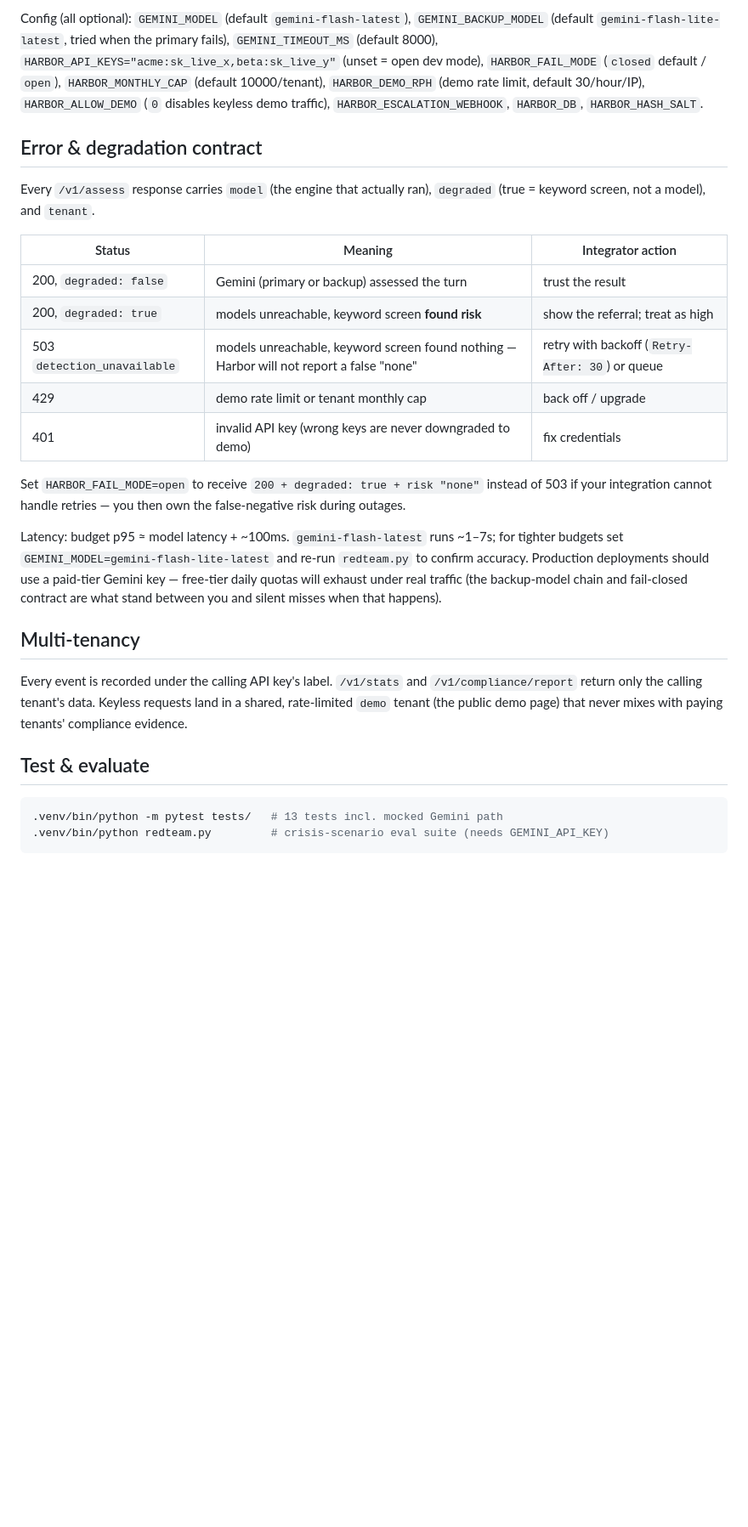
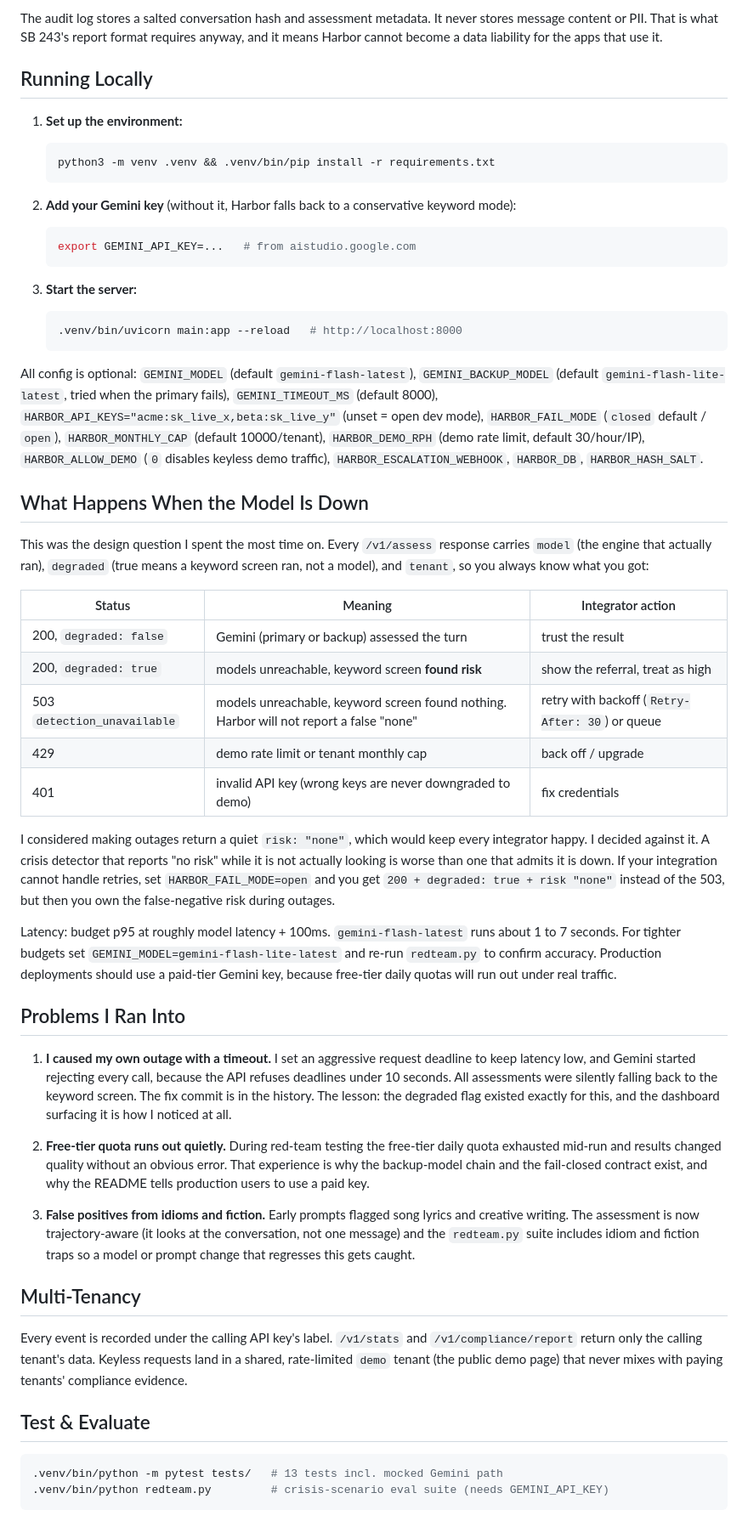
Before and after one commit to sainakakkar2006/harbor, a Markdown page: README.md, the part around one of its changes. Shown at 85% size. Drawn GitHub-style; blank space fills up the shorter version.

Commit message:
README: plainer wording, add failure-mode notes

````diff
--- a/README.md
+++ b/README.md
@@ -42,6 +63,31 @@ export GEMINI_API_KEY=...            # from aistudio.google.com — falls back t
 ```
 
-Config (all optional): `GEMINI_MODEL` (default `gemini-flash-latest`),
+The audit log stores a salted conversation hash and assessment metadata. It
+never stores message content or PII. That is what SB 243's report format
+requires anyway, and it means Harbor cannot become a data liability for the
+apps that use it.
+
+## Running Locally
+
+1. **Set up the environment:**
+
+   ```bash
+   python3 -m venv .venv && .venv/bin/pip install -r requirements.txt
+   ```
+
+2. **Add your Gemini key** (without it, Harbor falls back to a conservative keyword mode):
+
+   ```bash
+   export GEMINI_API_KEY=...   # from aistudio.google.com
+   ```
+
+3. **Start the server:**
+
+   ```bash
+   .venv/bin/uvicorn main:app --reload   # http://localhost:8000
+   ```
+
+All config is optional: `GEMINI_MODEL` (default `gemini-flash-latest`),
 `GEMINI_BACKUP_MODEL` (default `gemini-flash-lite-latest`, tried when the
 primary fails), `GEMINI_TIMEOUT_MS` (default 8000),
 `HARBOR_API_KEYS="acme:sk_live_x,beta:sk_live_y"` (unset = open dev mode),
@@ -50,38 +96,63 @@ primary fails), `GEMINI_TIMEOUT_MS` (default 8000),
 `HARBOR_ALLOW_DEMO` (`0` disables keyless demo traffic),
 `HARBOR_ESCALATION_WEBHOOK`, `HARBOR_DB`, `HARBOR_HASH_SALT`.
 
-## Error & degradation contract
+## What Happens When the Model Is Down
 
-Every `/v1/assess` response carries `model` (the engine that actually ran),
-`degraded` (true = keyword screen, not a model), and `tenant`.
+This was the design question I spent the most time on. Every `/v1/assess`
+response carries `model` (the engine that actually ran), `degraded` (true
+means a keyword screen ran, not a model), and `tenant`, so you always know
+what you got:
 
 | Status | Meaning | Integrator action |
 |---|---|---|
 | 200, `degraded: false` | Gemini (primary or backup) assessed the turn | trust the result |
-| 200, `degraded: true` | models unreachable, keyword screen **found risk** | show the referral; treat as high |
-| 503 `detection_unavailable` | models unreachable, keyword screen found nothing — Harbor will not report a false "none" | retry with backoff (`Retry-After: 30`) or queue |
+| 200, `degraded: true` | models unreachable, keyword screen **found risk** | show the referral, treat as high |
+| 503 `detection_unavailable` | models unreachable, keyword screen found nothing. Harbor will not report a false "none" | retry with backoff (`Retry-After: 30`) or queue |
 | 429 | demo rate limit or tenant monthly cap | back off / upgrade |
 | 401 | invalid API key (wrong keys are never downgraded to demo) | fix credentials |
 
-Set `HARBOR_FAIL_MODE=open` to receive `200 + degraded: true + risk "none"`
-instead of 503 if your integration cannot handle retries — you then own the
-false-negative risk during outages.
+I considered making outages return a quiet `risk: "none"`, which would keep
+every integrator happy. I decided against it. A crisis detector that reports
+"no risk" while it is not actually looking is worse than one that admits it
+is down. If your integration cannot handle retries, set
+`HARBOR_FAIL_MODE=open` and you get `200 + degraded: true + risk "none"`
+instead of the 503, but then you own the false-negative risk during outages.
 
-Latency: budget p95 ≈ model latency + ~100ms. `gemini-flash-latest` runs
-~1–7s; for tighter budgets set `GEMINI_MODEL=gemini-flash-lite-latest` and
-re-run `redteam.py` to confirm accuracy. Production deployments should use a
-paid-tier Gemini key — free-tier daily quotas will exhaust under real traffic
-(the backup-model chain and fail-closed contract are what stand between you
-and silent misses when that happens).
+Latency: budget p95 at roughly model latency + 100ms. `gemini-flash-latest`
+runs about 1 to 7 seconds. For tighter budgets set
+`GEMINI_MODEL=gemini-flash-lite-latest` and re-run `redteam.py` to confirm
+accuracy. Production deployments should use a paid-tier Gemini key, because
+free-tier daily quotas will run out under real traffic.
 
-## Multi-tenancy
+## Problems I Ran Into
+
+1. **I caused my own outage with a timeout.** I set an aggressive request
+   deadline to keep latency low, and Gemini started rejecting every call,
+   because the API refuses deadlines under 10 seconds. All assessments were
+   silently falling back to the keyword screen. The fix commit is in the
+   history. The lesson: the degraded flag existed exactly for this, and the
+   dashboard surfacing it is how I noticed at all.
+
+2. **Free-tier quota runs out quietly.** During red-team testing the
+   free-tier daily quota exhausted mid-run and results changed quality
+   without an obvious error. That experience is why the backup-model chain
+   and the fail-closed contract exist, and why the README tells production
+   users to use a paid key.
+
+3. **False positives from idioms and fiction.** Early prompts flagged song
+   lyrics and creative writing. The assessment is now trajectory-aware
+   (it looks at the conversation, not one message) and the `redteam.py`
+   suite includes idiom and fiction traps so a model or prompt change that
+   regresses this gets caught.
+
+## Multi-Tenancy
 
 Every event is recorded under the calling API key's label. `/v1/stats` and
 `/v1/compliance/report` return only the calling tenant's data. Keyless
 requests land in a shared, rate-limited `demo` tenant (the public demo page)
 that never mixes with paying tenants' compliance evidence.
 
-## Test & evaluate
+## Test & Evaluate
 
 ```bash
 .venv/bin/python -m pytest tests/   # 13 tests incl. mocked Gemini path
````
Also changed, not shown: other parts of README.md (+48 -27 lines).
